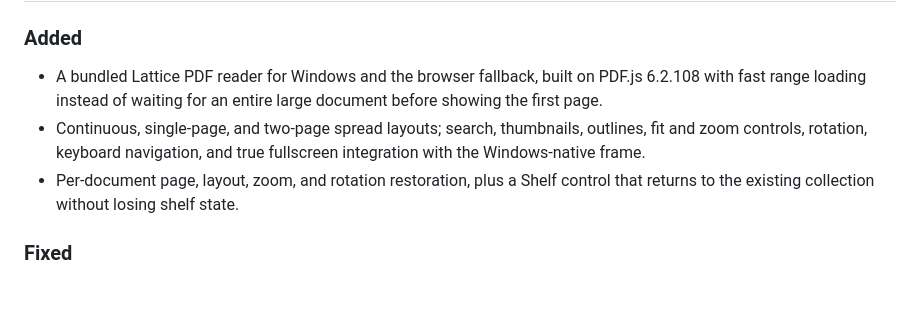
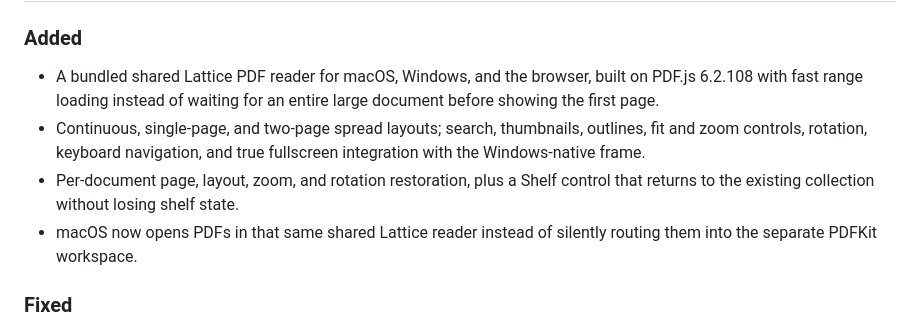
Before and after one commit to dreichner2/Lattice, a Markdown page: CHANGELOG.md, the part around one of its changes. Drawn GitHub-style; blank space fills up the shorter version.

```diff
--- a/CHANGELOG.md
+++ b/CHANGELOG.md
@@ -4,14 +4,16 @@
 
 ### Added
 
-- A bundled Lattice PDF reader for Windows and the browser fallback, built on
-  PDF.js 6.2.108 with fast range loading instead of waiting for an entire large
-  document before showing the first page.
+- A bundled shared Lattice PDF reader for macOS, Windows, and the browser,
+  built on PDF.js 6.2.108 with fast range loading instead of waiting for an
+  entire large document before showing the first page.
 - Continuous, single-page, and two-page spread layouts; search, thumbnails,
   outlines, fit and zoom controls, rotation, keyboard navigation, and true
   fullscreen integration with the Windows-native frame.
 - Per-document page, layout, zoom, and rotation restoration, plus a Shelf
   control that returns to the existing collection without losing shelf state.
+- macOS now opens PDFs in that same shared Lattice reader instead of silently
+  routing them into the separate PDFKit workspace.
 
 ### Fixed
 
```
Also changed, not shown: other parts of CHANGELOG.md (+1 -1 lines), README.md (+8 -10 lines).
